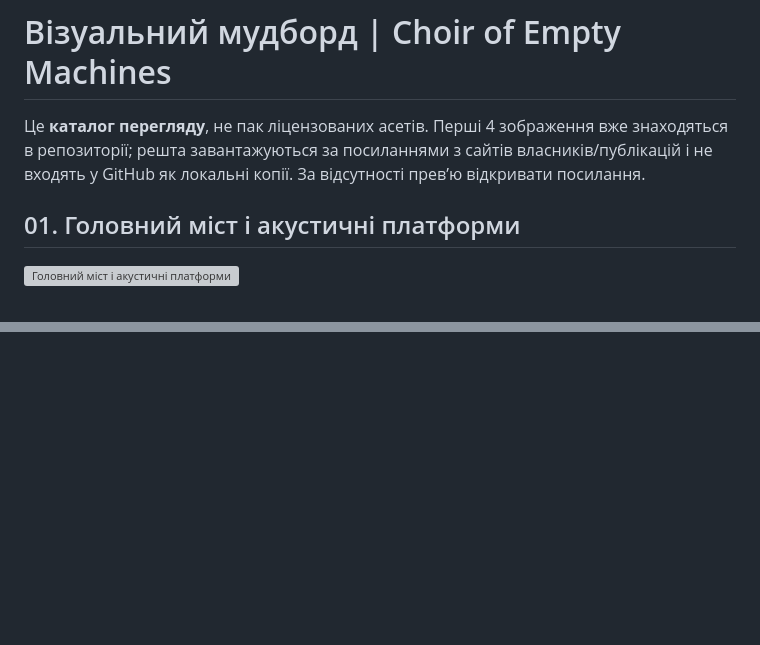
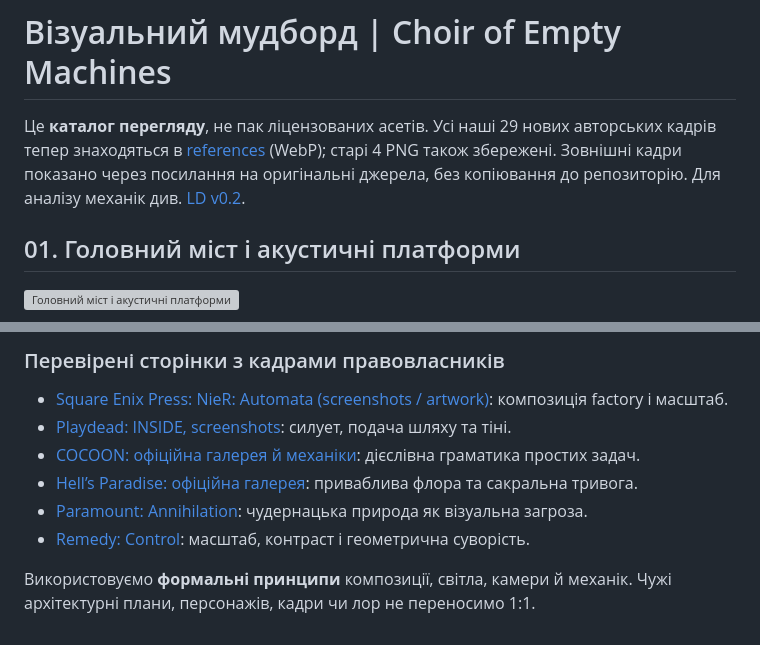
Before and after one commit to AndriyOrlov/game_doc, a Markdown page: 02-choir-of-empty-machines/refs/MOODBOARD.md, 2 parts joined by grey strips. Drawn GitHub-style; blank space fills up the shorter version; grey boxes are pictures that could not be loaded.

Commit message:
Expand moodboard with actual uploaded gameplay frames and official visual source links

```diff
--- a/02-choir-of-empty-machines/refs/MOODBOARD.md
+++ b/02-choir-of-empty-machines/refs/MOODBOARD.md
@@ -1,6 +1,6 @@
 # Візуальний мудборд | Choir of Empty Machines
 
-Це **каталог перегляду**, не пак ліцензованих асетів. Перші 4 зображення вже знаходяться в репозиторії; решта завантажуються за посиланнями з сайтів власників/публікацій і не входять у GitHub як локальні копії. За відсутності прев’ю відкривати посилання.
+Це **каталог перегляду**, не пак ліцензованих асетів. Усі наші 29 нових авторських кадрів тепер знаходяться в [references](../references/README.md) (WebP); старі 4 PNG також збережені. Зовнішні кадри показано через посилання на оригінальні джерела, без копіювання до репозиторію. Для аналізу механік див. [LD v0.2](../LEVEL_DESIGN_V02.md).
 
 ## 01. Головний міст і акустичні платформи
 
@@ -106,0 +123,9 @@
+### Перевірені сторінки з кадрами правовласників
+- [Square Enix Press: NieR: Automata (screenshots / artwork)](https://press.uk.square-enix.com/NieR-Automata): композиція factory і масштаб.
+- [Playdead: INSIDE, screenshots](https://playdead.com/inside/): силует, подача шляху та тіні.
+- [COCOON: офіційна галерея й механіки](https://www.cocoongame.com/): дієслівна граматика простих задач.
+- [Hell’s Paradise: офіційна галерея](https://www.jigokuraku.com/gallery/): приваблива флора та сакральна тривога.
+- [Paramount: Annihilation](https://www.paramountmovies.com/movies/annihilation): чудернацька природа як візуальна загроза.
+- [Remedy: Control](https://community.remedygames.com/game/control/): масштаб, контраст і геометрична суворість.
+
+Використовуємо **формальні принципи** композиції, світла, камери й механік. Чужі архітектурні плани, персонажів, кадри чи лор не переносимо 1:1.
```
Also changed, not shown: other parts of 02-choir-of-empty-machines/refs/MOODBOARD.md (+16 -0 lines).
